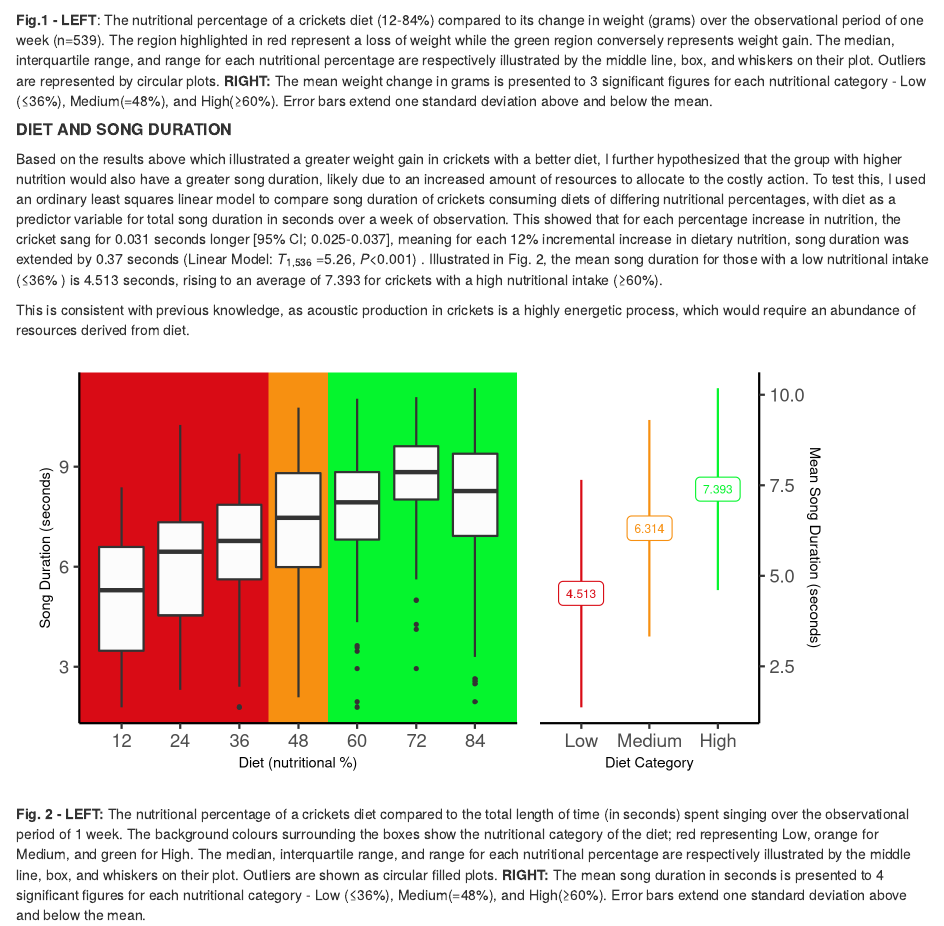
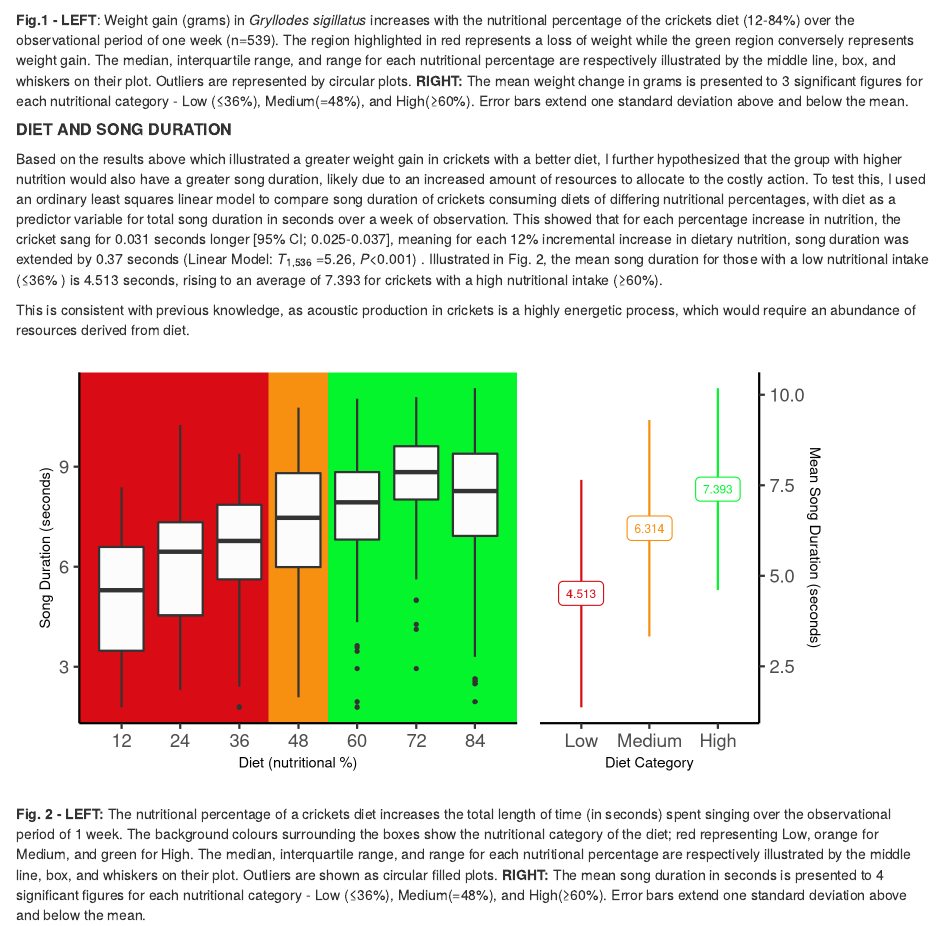
Before and after one commit to UEABIO/assignment002-2023-eloise26malam, an R Markdown document (Scripts/Report.Rmd): the page in a window 1100 px wide, from 1530 px down. Rendered offline with R 4.5, knitr and Pandoc, with nearby package versions.

Commit message:
ammending fig legends to include a 'title' with main showings described

````diff
--- a/Scripts/Report.Rmd
+++ b/Scripts/Report.Rmd
@@ -31,7 +31,7 @@ knitr::include_graphics("../Graphs/dw_means_april23.png")
 
 ```
 
-**Fig.1 - LEFT**: The nutritional percentage of a crickets diet (12-84%) compared to its change in weight (grams) over the observational period of one week (n=539). The region highlighted in red represent a loss of weight while the green region conversely represents weight gain. The median, interquartile range, and range for each nutritional percentage are respectively illustrated by the middle line, box, and whiskers on their plot. Outliers are represented by circular plots. **RIGHT:** The mean weight change in grams is presented to 3 significant figures for each nutritional category - Low (≤36%), Medium(=48%), and High(≥60%). Error bars extend one standard deviation above and below the mean.
+**Fig.1 - LEFT**: Weight gain (grams) in *Gryllodes sigillatus* increases with the nutritional percentage of the crickets diet (12-84%) over the observational period of one week (n=539). The region highlighted in red represents a loss of weight while the green region conversely represents weight gain. The median, interquartile range, and range for each nutritional percentage are respectively illustrated by the middle line, box, and whiskers on their plot. Outliers are represented by circular plots. **RIGHT:** The mean weight change in grams is presented to 3 significant figures for each nutritional category - Low (≤36%), Medium(=48%), and High(≥60%). Error bars extend one standard deviation above and below the mean.
 
 ##### **DIET AND SONG DURATION**
 
@@ -44,7 +44,7 @@ knitr::include_graphics("../Graphs/dd_means_april23.png")
 
 ```
 
-**Fig. 2 - LEFT:** The nutritional percentage of a crickets diet compared to the total length of time (in seconds) spent singing over the observational period of 1 week. The background colours surrounding the boxes show the nutritional category of the diet; red representing Low, orange for Medium, and green for High. The median, interquartile range, and range for each nutritional percentage are respectively illustrated by the middle line, box, and whiskers on their plot. Outliers are shown as circular filled plots. **RIGHT:** The mean song duration in seconds is presented to 4 significant figures for each nutritional category - Low (≤36%), Medium(=48%), and High(≥60%). Error bars extend one standard deviation above and below the mean.
+**Fig. 2 - LEFT:** The nutritional percentage of a crickets diet increases the total length of time (in seconds) spent singing over the observational period of 1 week. The background colours surrounding the boxes show the nutritional category of the diet; red representing Low, orange for Medium, and green for High. The median, interquartile range, and range for each nutritional percentage are respectively illustrated by the middle line, box, and whiskers on their plot. Outliers are shown as circular filled plots. **RIGHT:** The mean song duration in seconds is presented to 4 significant figures for each nutritional category - Low (≤36%), Medium(=48%), and High(≥60%). Error bars extend one standard deviation above and below the mean.
 
 ##### **SIGNIFICANCE AND CONCLUSIONS**
 
````
